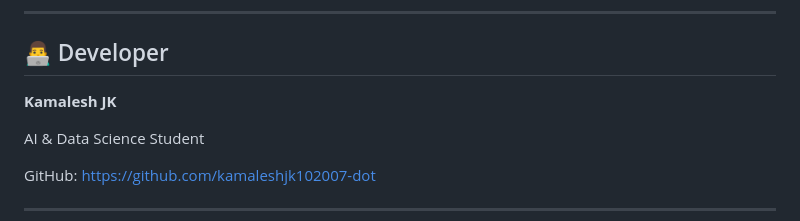
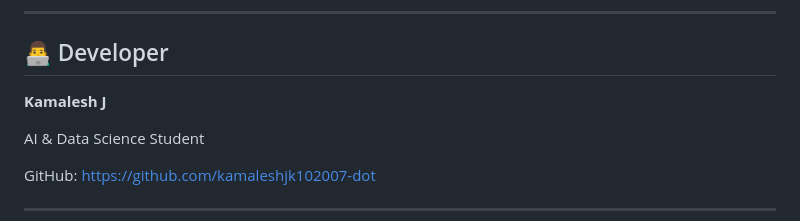
Before and after one commit to kamaleshjk102007-dot/edith, a Markdown page: README.md, the part around the change. Drawn GitHub-style.

Commit message:
Correct developer name in README

```diff
--- a/README.md
+++ b/README.md
@@ -173,7 +173,7 @@ edith/
 
 ## 👨‍💻 Developer
 
-**Kamalesh JK**
+**Kamalesh J**
 
 AI & Data Science Student
 
```
